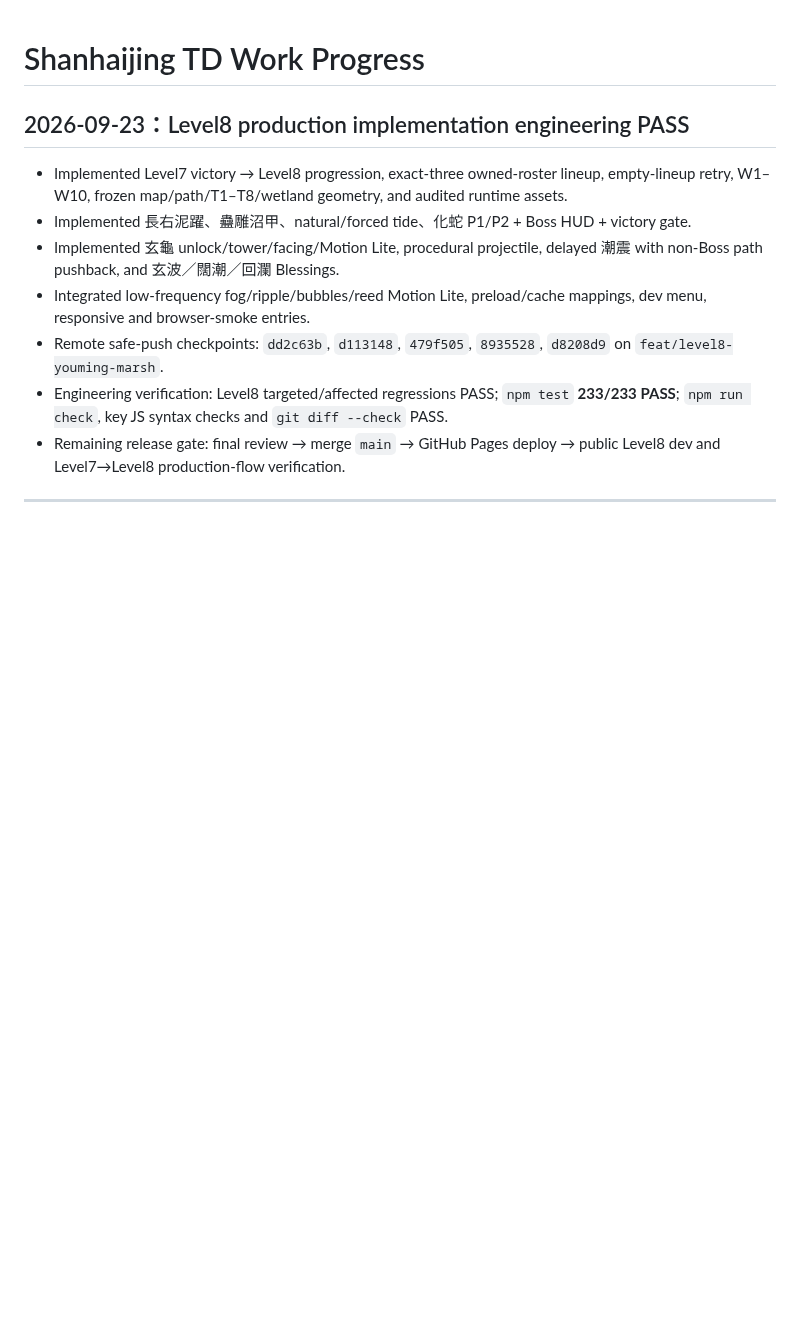
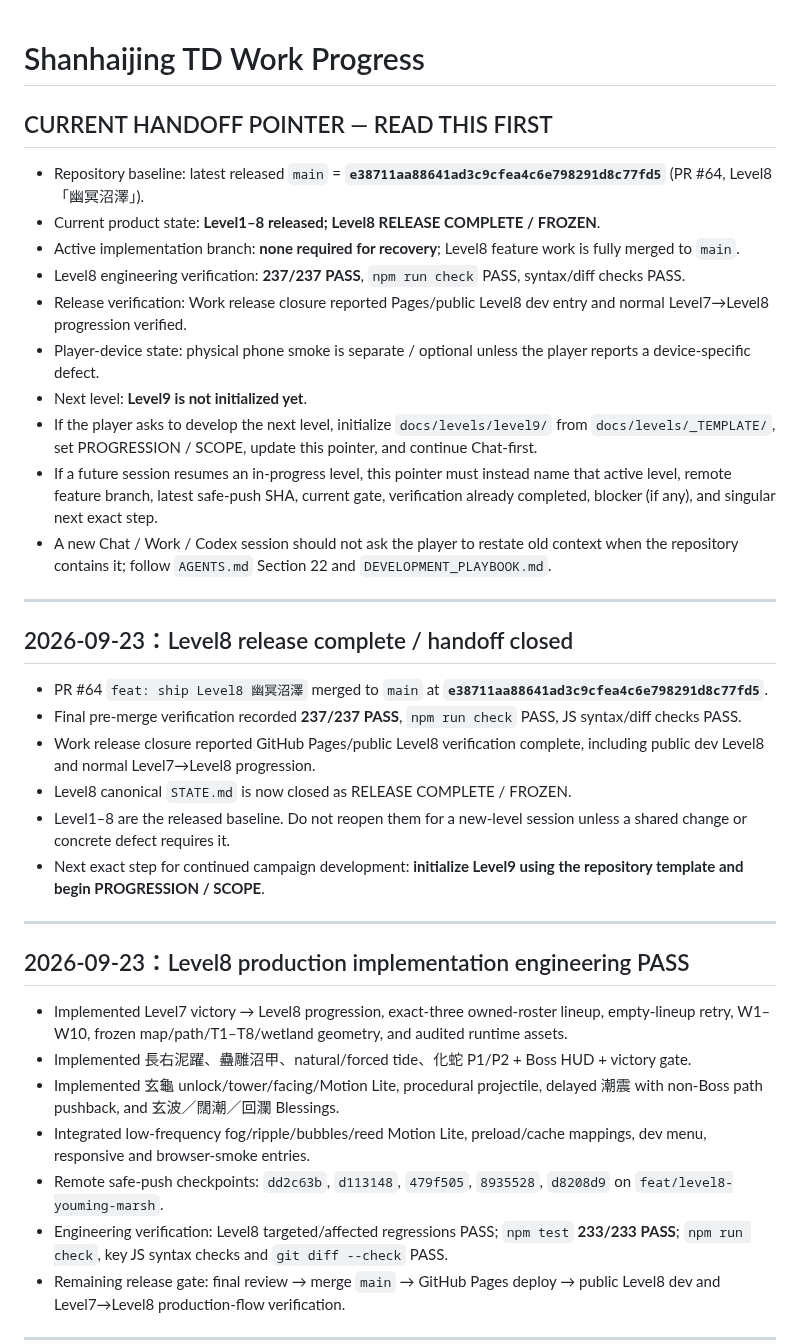
Before and after one commit to Hansen0318/shanhaijing-td, a Markdown page: docs/WORK_PROGRESS.md, the part around the change. Rendered like a GitHub page; blank space fills up the shorter version.

Commit message:
docs(progress): add current zero-context handoff pointer

```diff
--- a/docs/WORK_PROGRESS.md
+++ b/docs/WORK_PROGRESS.md
@@ -1,4 +1,30 @@
 # Shanhaijing TD Work Progress
+
+## CURRENT HANDOFF POINTER — READ THIS FIRST
+
+- Repository baseline: latest released `main` = **`e38711aa88641ad3c9cfea4c6e798291d8c77fd5`** (PR #64, Level8「幽冥沼澤」).
+- Current product state: **Level1–8 released; Level8 RELEASE COMPLETE / FROZEN**.
+- Active implementation branch: **none required for recovery**; Level8 feature work is fully merged to `main`.
+- Level8 engineering verification: **237/237 PASS**, `npm run check` PASS, syntax/diff checks PASS.
+- Release verification: Work release closure reported Pages/public Level8 dev entry and normal Level7→Level8 progression verified.
+- Player-device state: physical phone smoke is separate / optional unless the player reports a device-specific defect.
+- Next level: **Level9 is not initialized yet**.
+- If the player asks to develop the next level, initialize `docs/levels/level9/` from `docs/levels/_TEMPLATE/`, set PROGRESSION / SCOPE, update this pointer, and continue Chat-first.
+- If a future session resumes an in-progress level, this pointer must instead name that active level, remote feature branch, latest safe-push SHA, current gate, verification already completed, blocker (if any), and singular next exact step.
+- A new Chat / Work / Codex session should not ask the player to restate old context when the repository contains it; follow `AGENTS.md` Section 22 and `DEVELOPMENT_PLAYBOOK.md`.
+
+---
+
+## 2026-09-23：Level8 release complete / handoff closed
+
+- PR #64 `feat: ship Level8 幽冥沼澤` merged to `main` at **`e38711aa88641ad3c9cfea4c6e798291d8c77fd5`**.
+- Final pre-merge verification recorded **237/237 PASS**, `npm run check` PASS, JS syntax/diff checks PASS.
+- Work release closure reported GitHub Pages/public Level8 verification complete, including public dev Level8 and normal Level7→Level8 progression.
+- Level8 canonical `STATE.md` is now closed as RELEASE COMPLETE / FROZEN.
+- Level1–8 are the released baseline. Do not reopen them for a new-level session unless a shared change or concrete defect requires it.
+- Next exact step for continued campaign development: **initialize Level9 using the repository template and begin PROGRESSION / SCOPE**.
+
+---
 
 ## 2026-09-23：Level8 production implementation engineering PASS
 
```
